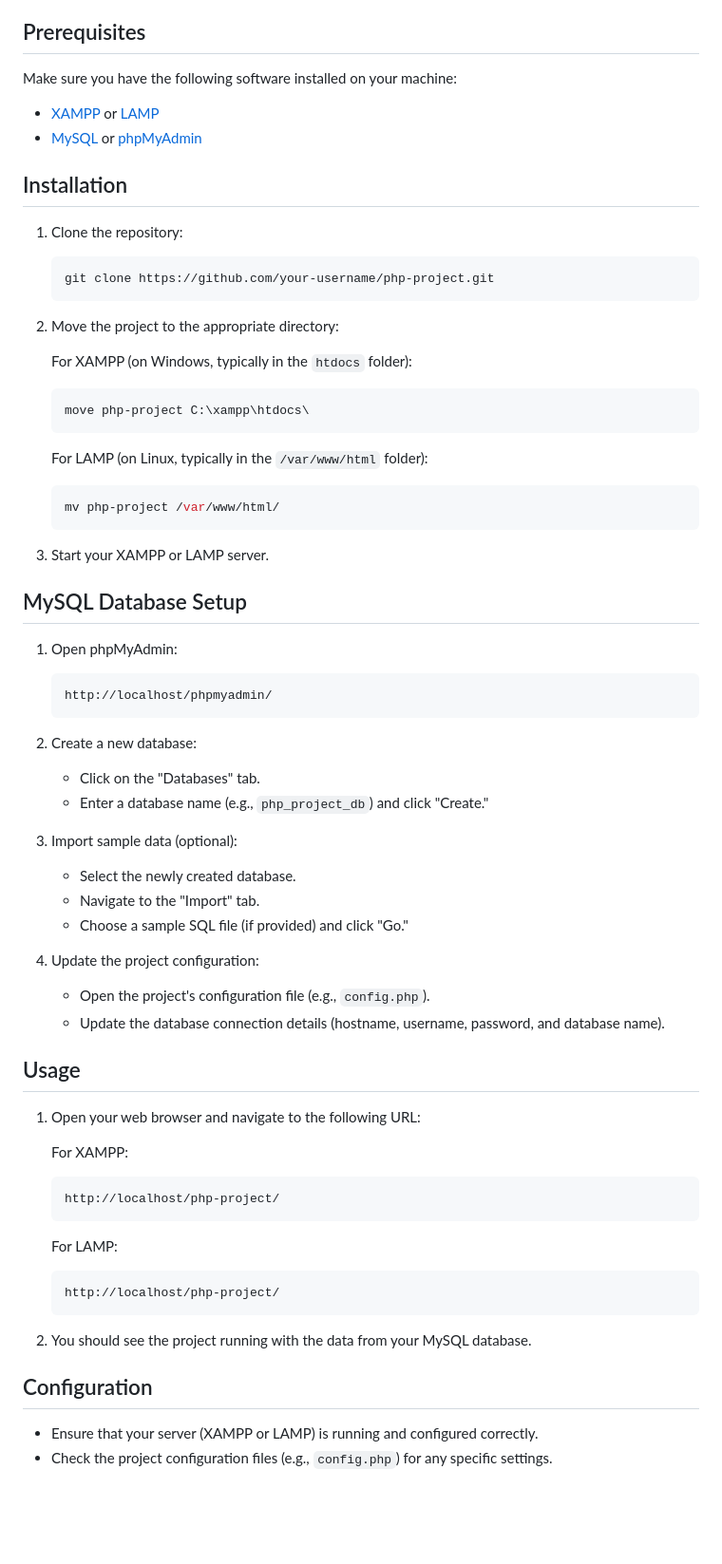
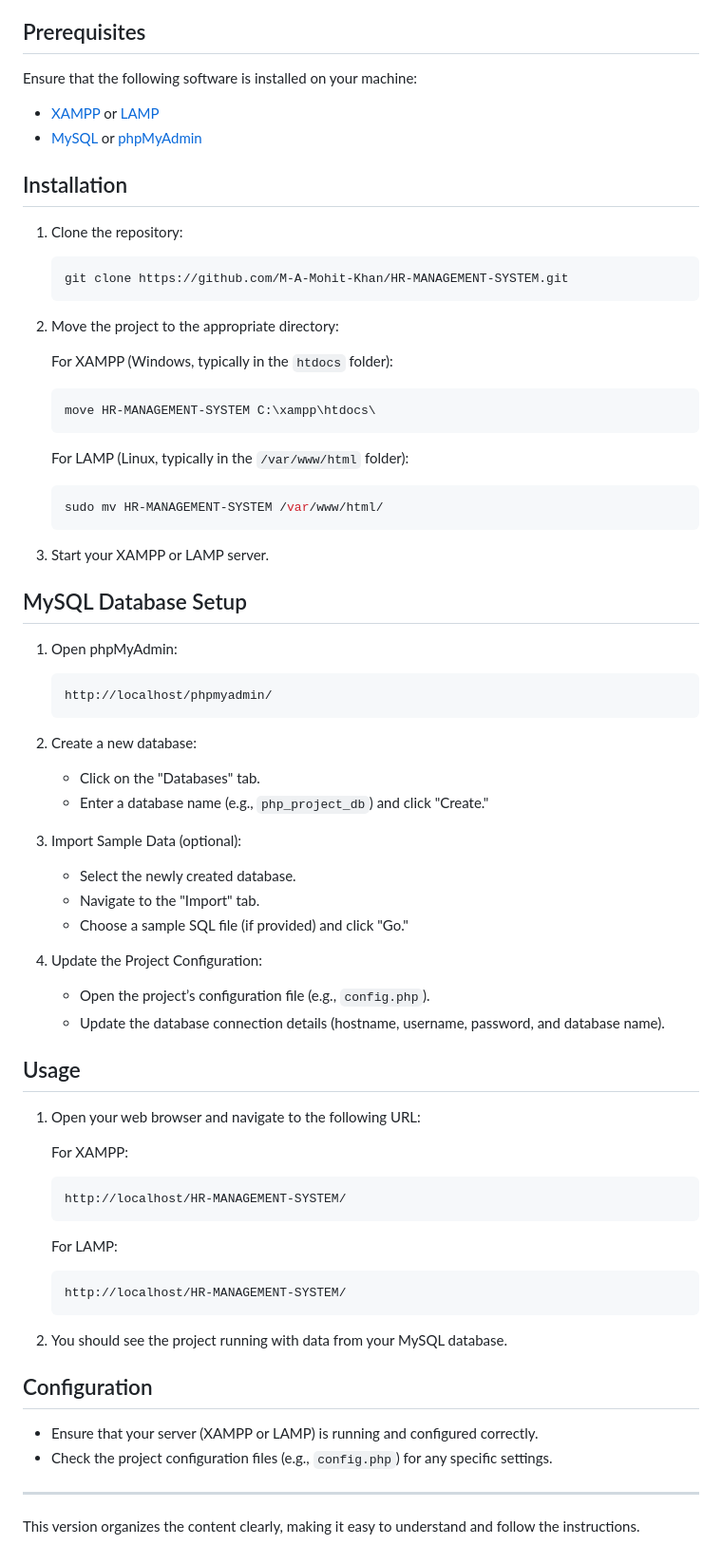
Before and after one commit to kemono-koda/HR-MANAGEMENT-SYSTEM, a Markdown page: README.md, the part around the change printed below. Shown: that part at 95% size. Drawn GitHub-style; blank space fills up the shorter version.

````diff
--- a/README.md
+++ b/README.md
@@ -83,7 +87,7 @@ Board of Director User Functionality : (RAHMAN, S.M MUNTASIR)
 
 ## Prerequisites
 
-Make sure you have the following software installed on your machine:
+Ensure that the following software is installed on your machine:
 
 - [XAMPP](https://www.apachefriends.org/index.html) or [LAMP](https://bitnami.com/stack/lamp)
 - [MySQL](https://dev.mysql.com/downloads/mysql/) or [phpMyAdmin](https://www.phpmyadmin.net/)
@@ -93,21 +97,21 @@ Make sure you have the following software installed on your machine:
 1. Clone the repository:
 
     ```bash
-    git clone https://github.com/your-username/php-project.git
+    git clone https://github.com/M-A-Mohit-Khan/HR-MANAGEMENT-SYSTEM.git
     ```
 
 2. Move the project to the appropriate directory:
 
-   For XAMPP (on Windows, typically in the `htdocs` folder):
+    For XAMPP (Windows, typically in the `htdocs` folder):
 
     ```bash
-    move php-project C:\xampp\htdocs\
+    move HR-MANAGEMENT-SYSTEM C:\xampp\htdocs\
     ```
 
-   For LAMP (on Linux, typically in the `/var/www/html` folder):
+    For LAMP (Linux, typically in the `/var/www/html` folder):
 
     ```bash
-    mv php-project /var/www/html/
+    sudo mv HR-MANAGEMENT-SYSTEM /var/www/html/
     ```
 
 3. Start your XAMPP or LAMP server.
@@ -121,19 +125,16 @@ Make sure you have the following software installed on your machine:
     ```
 
 2. Create a new database:
-
     - Click on the "Databases" tab.
     - Enter a database name (e.g., `php_project_db`) and click "Create."
 
-3. Import sample data (optional):
-
+3. Import Sample Data (optional):
     - Select the newly created database.
     - Navigate to the "Import" tab.
     - Choose a sample SQL file (if provided) and click "Go."
 
-4. Update the project configuration:
-
-    - Open the project's configuration file (e.g., `config.php`).
+4. Update the Project Configuration:
+    - Open the project’s configuration file (e.g., `config.php`).
     - Update the database connection details (hostname, username, password, and database name).
 
 ## Usage
@@ -143,18 +144,22 @@ Make sure you have the following software installed on your machine:
     For XAMPP:
 
     ```url
-    http://localhost/php-project/
+    http://localhost/HR-MANAGEMENT-SYSTEM/
     ```
 
     For LAMP:
 
     ```url
-    http://localhost/php-project/
+    http://localhost/HR-MANAGEMENT-SYSTEM/
     ```
 
-2. You should see the project running with the data from your MySQL database.
+2. You should see the project running with data from your MySQL database.
 
 ## Configuration
 
 - Ensure that your server (XAMPP or LAMP) is running and configured correctly.
 - Check the project configuration files (e.g., `config.php`) for any specific settings.
+
+---
+
+This version organizes the content clearly, making it easy to understand and follow the instructions.
````
Also changed, not shown: other parts of README.md (+81 -77 lines).
